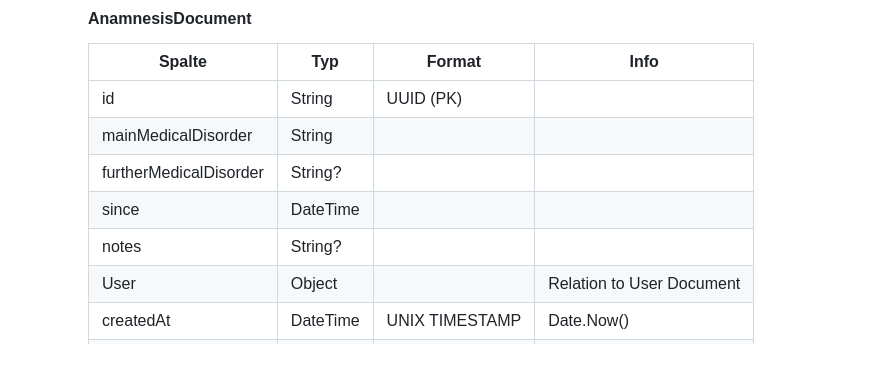
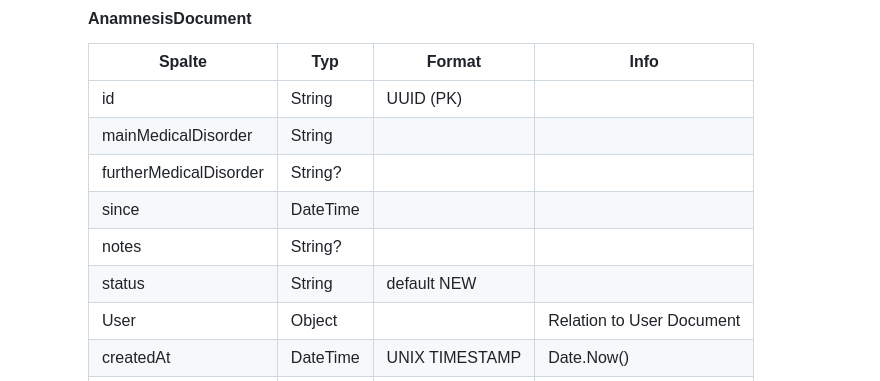
Before and after one commit to msprada/case-study-4cb5697d-9557-4d73-b6df-d73870368f29, a Markdown page: README.md, the part around the change. Drawn GitHub-style; blank space fills up the shorter version.

Commit message:
add new field in entity

```diff
--- a/README.md
+++ b/README.md
@@ -162,6 +162,7 @@ Es ist nicht notwendig die Applikation an allen Stellen zu 100% auszuprogrammier
 | furtherMedicalDisorder      | String?  |        ||
 | since      | DateTime  |        ||
 | notes      | String?  |        ||
+| status      | String  |default NEW        ||
 | User      | Object  |        |Relation to User Document|
 | createdAt      | DateTime  | UNIX TIMESTAMP       | Date.Now() |
 | updatedAt      | DateTime  | UNIX TIMESTAMP       |Last Change|
```
